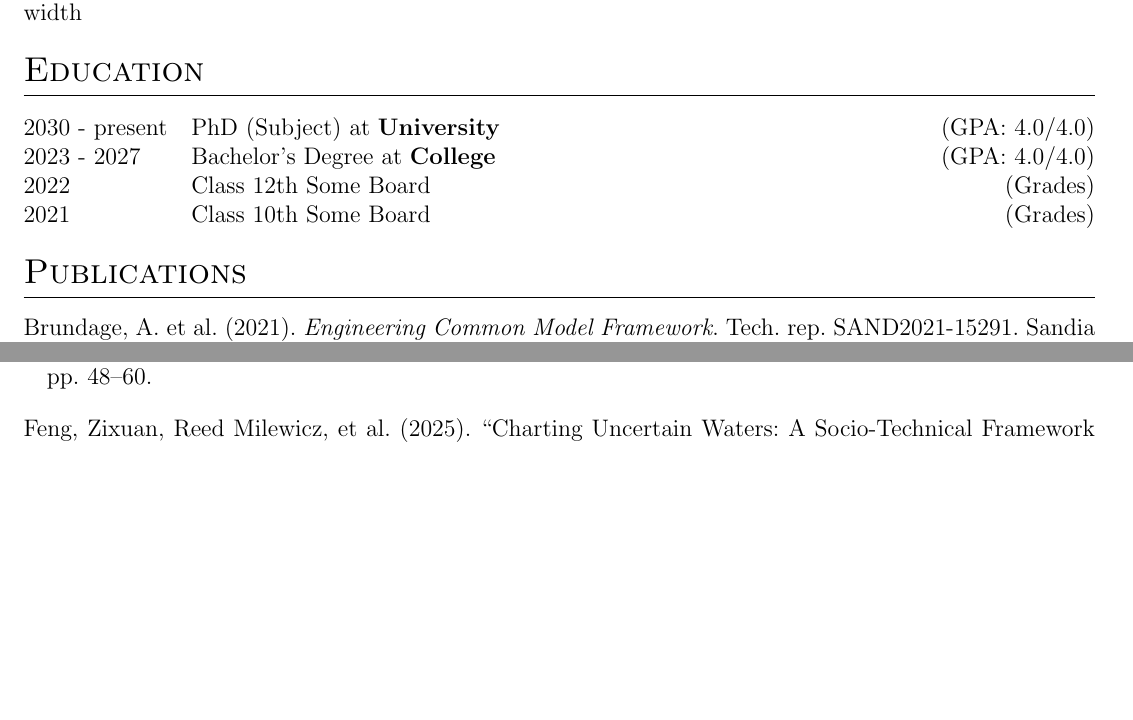
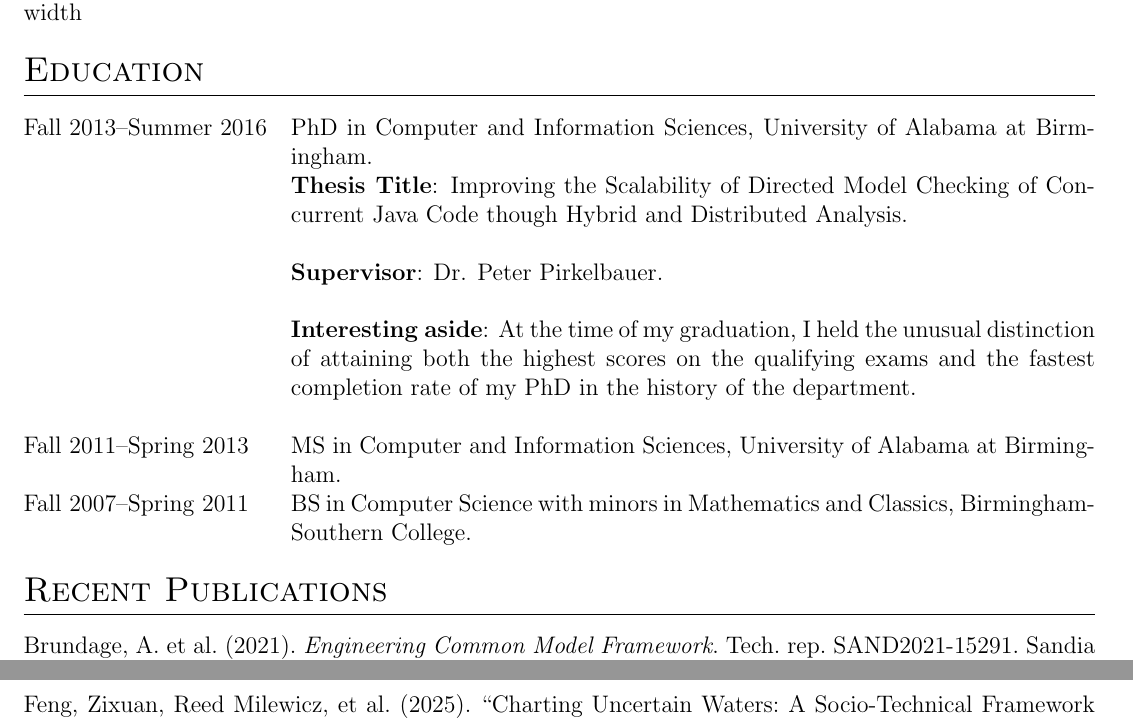
Before and after one commit to rmmilewi/CV, a LaTeX CV (cv.tex): two parts of pages 2 and 3 of 4 before the commit and two parts of pages 2 and 4 of 4 after it, joined at a grey line, cut so that both start at the same text, the shorter picture padded with empty space. Compiled offline with pdfLaTeX.

Commit message:
Update cv.tex
Added educational background

```diff
--- a/cv.tex
+++ b/cv.tex
@@ -198,19 +198,19 @@ Was responsible for grading assignments, tutoring students, and teaching lab ses
 %----------------------------------------------------------------------------------------
 \section{Education}
 \begin{tabularx}{\linewidth}{@{}l X@{}}
-2030 - present & PhD (Subject) at \textbf{University} \hfill \normalsize (GPA: 4.0/4.0) \\
+Fall 2013--Summer 2016&PhD in Computer and Information Sciences, University of Alabama at Birmingham.\\[5pt]
+&\textbf{Thesis Title}: Improving the Scalability of Directed Model Checking of Concurrent Java Code though Hybrid and Distributed Analysis.\\\\
+&\textbf{Supervisor}: Dr. Peter Pirkelbauer.\\\\
+&\textbf{Interesting aside}: At the time of my graduation, I held the unusual distinction of attaining both the highest scores on the qualifying exams and the fastest completion rate of my PhD in the history of the department. \\\\
+Fall 2011--Spring 2013&MS in Computer and Information Sciences, University of Alabama at Birmingham.\\
+Fall 2007--Spring 2011&BS in Computer Science with minors in Mathematics and Classics, Birmingham-Southern College.\\
+\end{tabularx}
 
-2023 - 2027 & Bachelor's Degree at \textbf{College} \hfill (GPA: 4.0/4.0) \\
-
-2022 & Class 12th Some Board \hfill  (Grades) \\
-
-2021 & Class 10th Some Board \hfill  (Grades) \\
-\end{tabularx}
 
 %----------------------------------------------------------------------------------------
 %	PUBLICATIONS
 %----------------------------------------------------------------------------------------
-\section{Publications}
+\section{Recent Publications}
 \begin{refsection}[citations.bib]
 \nocite{*}
 \printbibliography[heading=none]
```
